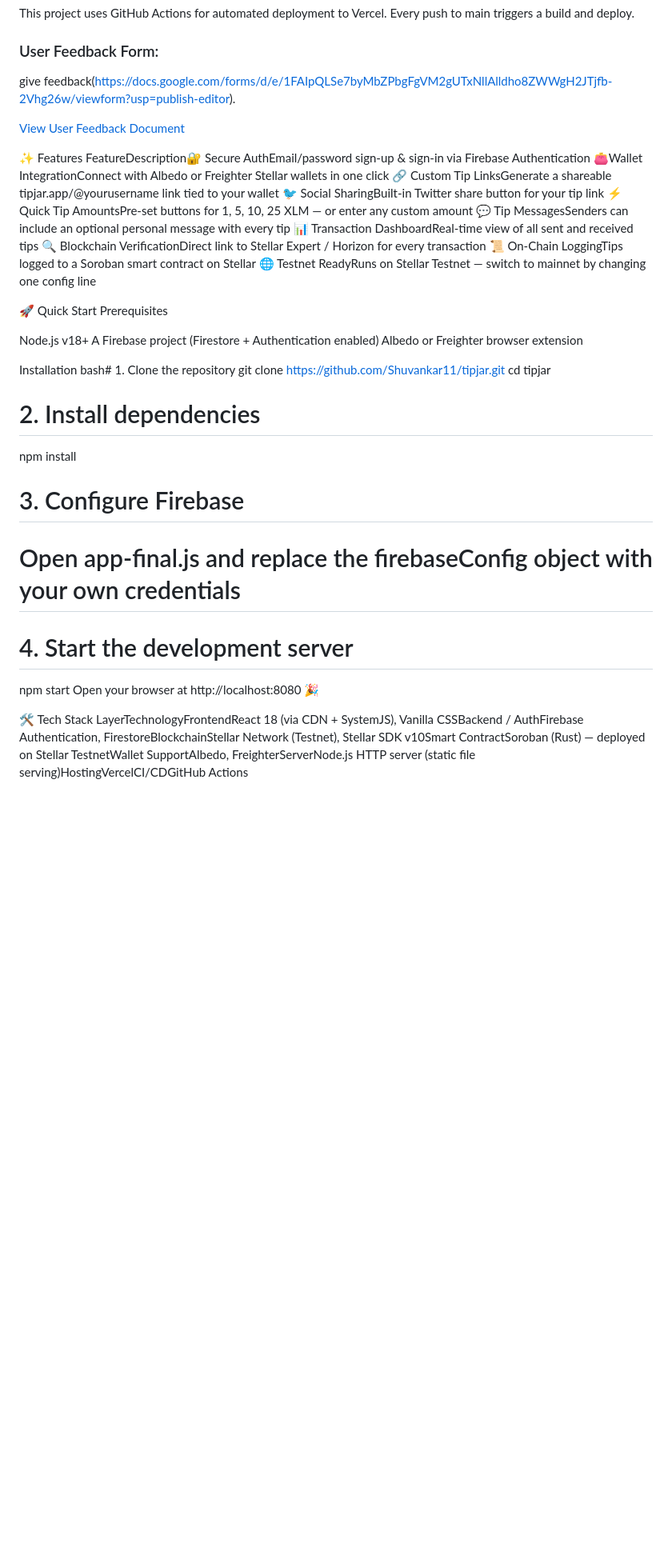
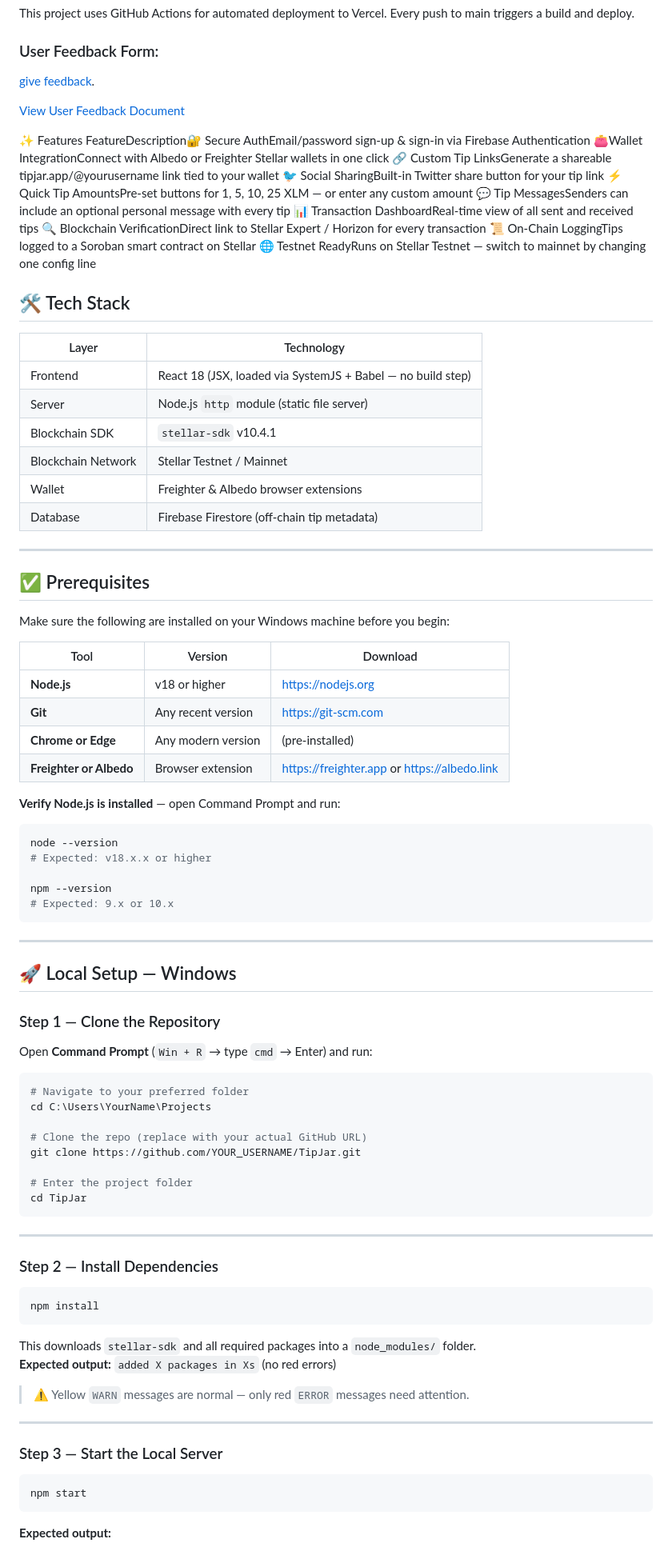
Before and after one commit to Shuvankar11/TipJar, a Markdown page: README.md, the part around one of its changes. Shown at 80% size. Rendered like a GitHub page; blank space fills up the shorter version.

Commit message:
add more structured info

````diff
--- a/README.md
+++ b/README.md
@@ -64,7 +64,7 @@ This project uses GitHub Actions for automated deployment to Vercel.
 Every push to main triggers a build and deploy.
 
 ### User Feedback Form:
- give feedback(https://docs.google.com/forms/d/e/1FAIpQLSe7byMbZPbgFgVM2gUTxNllAlldho8ZWWgH2JTjfb-2Vhg26w/viewform?usp=publish-editor).
+ [give feedback](https://docs.google.com/forms/d/e/1FAIpQLSe7byMbZPbgFgVM2gUTxNllAlldho8ZWWgH2JTjfb-2Vhg26w/viewform?usp=publish-editor).
 
  [View User Feedback Document](https://docs.google.com/spreadsheets/d/1Y8JrN8sZV8SKP3HgzJpzHoWpP51v1aHbCFU79XomnLI/edit?usp=sharing)
 
@@ -82,30 +82,80 @@ FeatureDescription🔐 Secure AuthEmail/password sign-up & sign-in via Firebase
 📜 On-Chain LoggingTips logged to a Soroban smart contract on Stellar
 🌐 Testnet ReadyRuns on Stellar Testnet — switch to mainnet by changing one config line
 
-🚀 Quick Start
-Prerequisites
 
-Node.js v18+
-A Firebase project (Firestore + Authentication enabled)
-Albedo or Freighter browser extension
+## 🛠 Tech Stack
 
-Installation
-bash# 1. Clone the repository
-git clone https://github.com/Shuvankar11/tipjar.git
-cd tipjar
+| Layer | Technology |
+|---|---|
+| Frontend | React 18 (JSX, loaded via SystemJS + Babel — no build step) |
+| Server | Node.js `http` module (static file server) |
+| Blockchain SDK | `stellar-sdk` v10.4.1 |
+| Blockchain Network | Stellar Testnet / Mainnet |
+| Wallet | Freighter & Albedo browser extensions |
+| Database | Firebase Firestore (off-chain tip metadata) |
+---
 
-# 2. Install dependencies
+
+## ✅ Prerequisites
+
+Make sure the following are installed on your Windows machine before you begin:
+
+| Tool | Version | Download |
+|---|---|---|
+| **Node.js** | v18 or higher | https://nodejs.org |
+| **Git** | Any recent version | https://git-scm.com |
+| **Chrome or Edge** | Any modern version | (pre-installed) |
+| **Freighter or Albedo** | Browser extension | https://freighter.app or https://albedo.link |
+
+**Verify Node.js is installed** — open Command Prompt and run:
+
+```bash
+node --version
+# Expected: v18.x.x or higher
+
+npm --version
+# Expected: 9.x or 10.x
+```
+
+---
+
+## 🚀 Local Setup — Windows
+
+### Step 1 — Clone the Repository
+
+Open **Command Prompt** (`Win + R` → type `cmd` → Enter) and run:
+
+```bash
+# Navigate to your preferred folder
+cd C:\Users\YourName\Projects
+
+# Clone the repo (replace with your actual GitHub URL)
+git clone https://github.com/YOUR_USERNAME/TipJar.git
+
+# Enter the project folder
+cd TipJar
+```
+
+---
+
+### Step 2 — Install Dependencies
+
+```bash
 npm install
+```
 
-# 3. Configure Firebase
-#    Open app-final.js and replace the firebaseConfig object with your own credentials
+This downloads `stellar-sdk` and all required packages into a `node_modules/` folder.
+**Expected output:** `added X packages in Xs` (no red errors)
 
-# 4. Start the development server
+> ⚠️ Yellow `WARN` messages are normal — only red `ERROR` messages need attention.
+
+---
+
+### Step 3 — Start the Local Server
+
+```bash
 npm start
-Open your browser at http://localhost:8080 🎉
+```
 
-🛠️ Tech Stack
-LayerTechnologyFrontendReact 18 (via CDN + SystemJS), Vanilla CSSBackend / AuthFirebase Authentication,
-FirestoreBlockchainStellar Network (Testnet), Stellar SDK v10Smart ContractSoroban (Rust) — deployed on Stellar TestnetWallet SupportAlbedo,
-FreighterServerNode.js HTTP server (static file serving)HostingVercelCI/CDGitHub Actions
+**Expected output:**
 
````
Also changed, not shown: other parts of README.md (+13 -16 lines).
